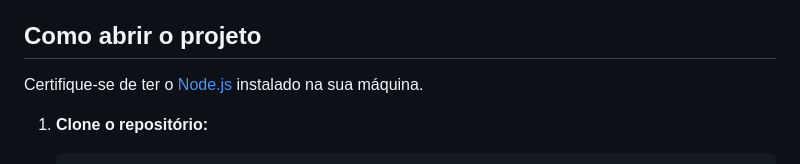
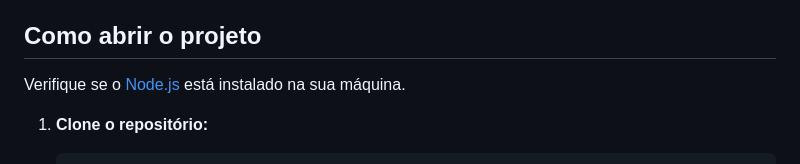
Before and after one commit to gabypaim/caketimer, a Markdown page: README.md, the part around the change. Rendered like a GitHub page.

Commit message:
Update README for clarity on Node.js installation

```diff
--- a/README.md
+++ b/README.md
@@ -27,7 +27,7 @@ Assista a demonstração completa do CakeTimer no YouTube: <a href="https://www.
 
 ## Como abrir o projeto
 
-Certifique-se de ter o [Node.js](https://nodejs.org/) instalado na sua máquina.
+Verifique se o [Node.js](https://nodejs.org/) está instalado na sua máquina.
 
 1. **Clone o repositório:**
 
```
